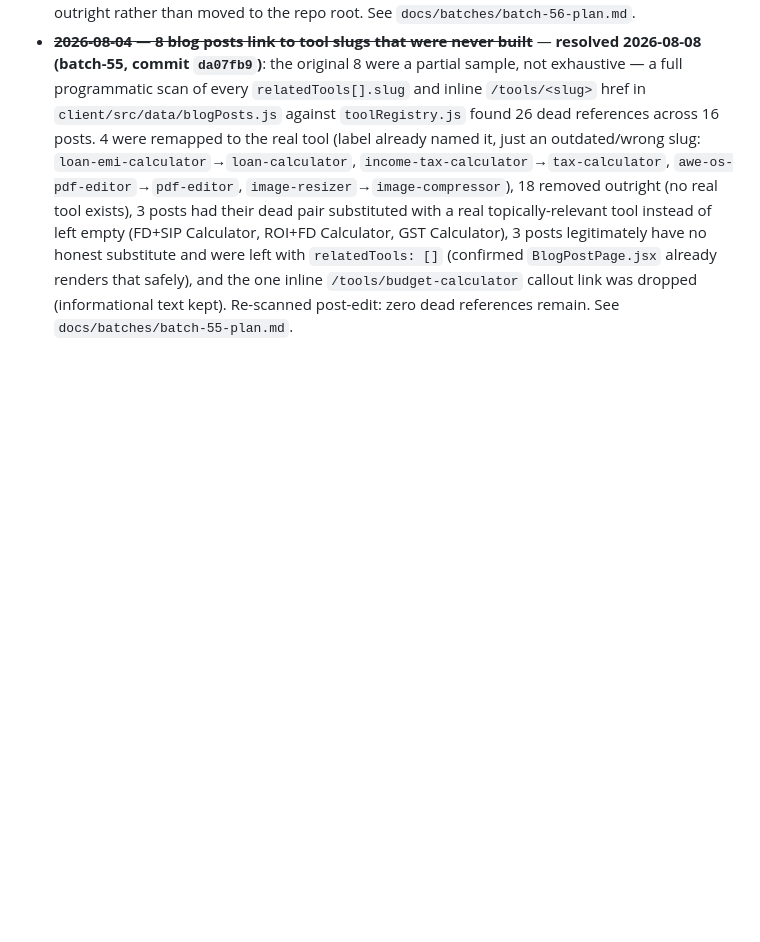
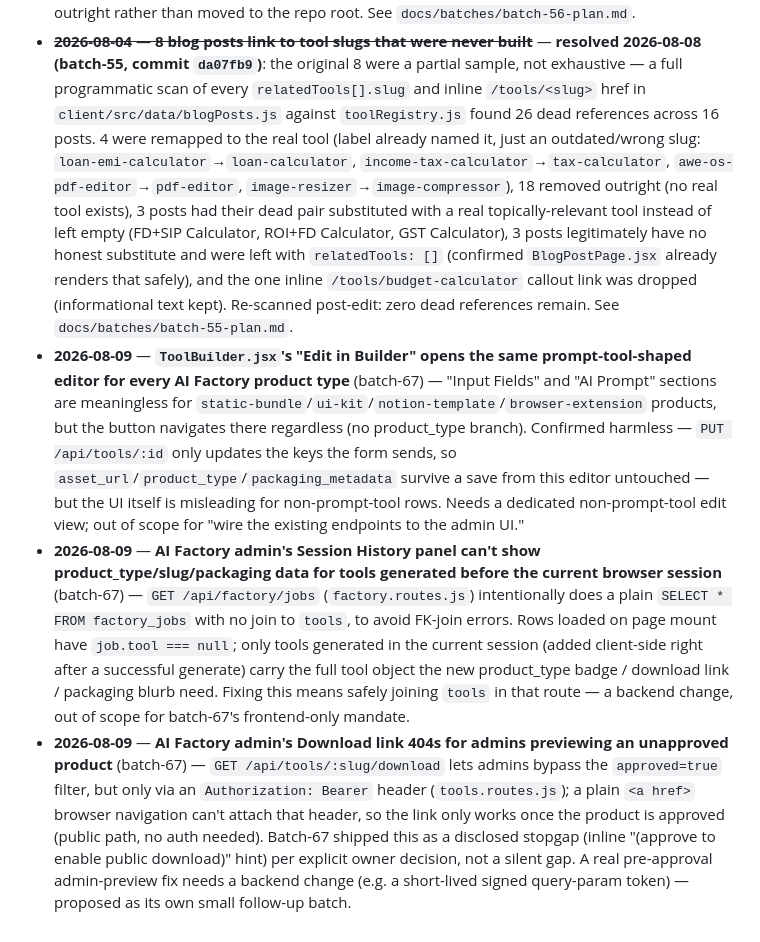
Before and after one commit to wajid081986/AWE-OS, a Markdown page: docs/backlog.md, the part around the change. GitHub-like rendering; blank space fills up the shorter version.

Commit message:
batch-67: log 3 known limitations to backlog (ToolBuilder non-prompt-tool UI, historical Session History join gap, pre-approval download 404)

```diff
--- a/docs/backlog.md
+++ b/docs/backlog.md
@@ -79,3 +79,6 @@ Out-of-scope items noted during batch work. One line each. Do not fix inline —
 - **2026-07-31** — **`PageCanvas.jsx`'s blank-click Text/Callout box never auto-focuses** — found via Playwright QA while verifying the "Type here…" placeholder-leak fix. The `CLICK_TOOLS` branch of `handlePointerDown` (~line 214-226) creates the annotation and calls `selectAnnotation(id)` but never `setJustCreatedId(id)`, so `TextShape`/`CalloutShape`'s `useEffect(() => { if (justCreated) ref.current.focus() }, [justCreated])` never fires — only the separate "click existing PDF text to cover-and-edit" path (which does set `justCreatedId`) gets auto-focus. User has to click the box a second time before typing. Pre-existing, not fixed here (out of scope for the bug-fix task); one-line fix is adding `setJustCreatedId(id)` alongside `selectAnnotation(id)` in that branch.
 - ~~**2026-08-04** — **`client/middleware.js` (1069 lines, bot-aware UA-sniffing prerenderer) is dead code**~~ — **resolved 2026-08-08 (batch-56)**: re-verified from scratch (the file's own git history showed active SEO-optimization commits that looked contradictory at first) — all those commits predate the 2026-08-04 finding, none since. Confirmed definitively via a live `curl` against production spoofing a real Googlebot User-Agent: the response is the standard SSG shell (React-Helmet output), never this file's `headBlock()` template, even though the UA matches its own `SEARCH_BOT_UA` regex. SSG already serves full real HTML to every visitor (bots and regular users alike) for every page type this file covered, so there was no functional gap to preserve — deleted outright rather than moved to the repo root. See `docs/batches/batch-56-plan.md`.
 - ~~**2026-08-04** — **8 blog posts link to tool slugs that were never built**~~ — **resolved 2026-08-08 (batch-55, commit `da07fb9`)**: the original 8 were a partial sample, not exhaustive — a full programmatic scan of every `relatedTools[].slug` and inline `/tools/<slug>` href in `client/src/data/blogPosts.js` against `toolRegistry.js` found 26 dead references across 16 posts. 4 were remapped to the real tool (label already named it, just an outdated/wrong slug: `loan-emi-calculator`→`loan-calculator`, `income-tax-calculator`→`tax-calculator`, `awe-os-pdf-editor`→`pdf-editor`, `image-resizer`→`image-compressor`), 18 removed outright (no real tool exists), 3 posts had their dead pair substituted with a real topically-relevant tool instead of left empty (FD+SIP Calculator, ROI+FD Calculator, GST Calculator), 3 posts legitimately have no honest substitute and were left with `relatedTools: []` (confirmed `BlogPostPage.jsx` already renders that safely), and the one inline `/tools/budget-calculator` callout link was dropped (informational text kept). Re-scanned post-edit: zero dead references remain. See `docs/batches/batch-55-plan.md`.
+- **2026-08-09** — **`ToolBuilder.jsx`'s "Edit in Builder" opens the same prompt-tool-shaped editor for every AI Factory product type** (batch-67) — "Input Fields" and "AI Prompt" sections are meaningless for `static-bundle`/`ui-kit`/`notion-template`/`browser-extension` products, but the button navigates there regardless (no product_type branch). Confirmed harmless — `PUT /api/tools/:id` only updates the keys the form sends, so `asset_url`/`product_type`/`packaging_metadata` survive a save from this editor untouched — but the UI itself is misleading for non-prompt-tool rows. Needs a dedicated non-prompt-tool edit view; out of scope for "wire the existing endpoints to the admin UI."
+- **2026-08-09** — **AI Factory admin's Session History panel can't show product_type/slug/packaging data for tools generated before the current browser session** (batch-67) — `GET /api/factory/jobs` (`factory.routes.js`) intentionally does a plain `SELECT * FROM factory_jobs` with no join to `tools`, to avoid FK-join errors. Rows loaded on page mount have `job.tool === null`; only tools generated in the current session (added client-side right after a successful generate) carry the full tool object the new product_type badge / download link / packaging blurb need. Fixing this means safely joining `tools` in that route — a backend change, out of scope for batch-67's frontend-only mandate.
+- **2026-08-09** — **AI Factory admin's Download link 404s for admins previewing an unapproved product** (batch-67) — `GET /api/tools/:slug/download` lets admins bypass the `approved=true` filter, but only via an `Authorization: Bearer` header (`tools.routes.js`); a plain `<a href>` browser navigation can't attach that header, so the link only works once the product is approved (public path, no auth needed). Batch-67 shipped this as a disclosed stopgap (inline "(approve to enable public download)" hint) per explicit owner decision, not a silent gap. A real pre-approval admin-preview fix needs a backend change (e.g. a short-lived signed query-param token) — proposed as its own small follow-up batch.
```
